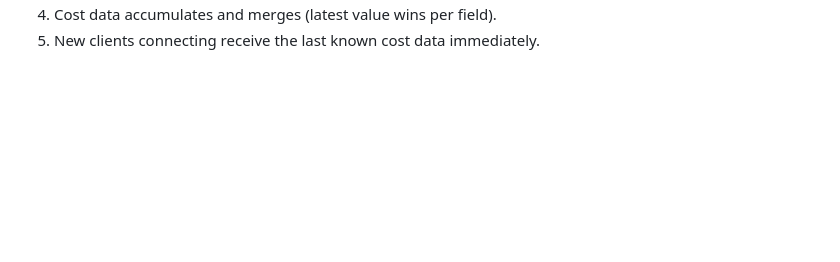
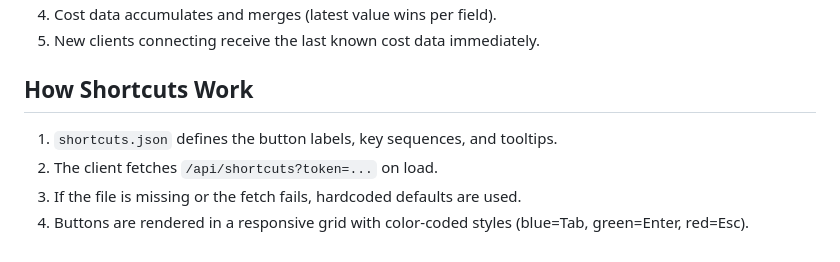
Before and after one commit to wilson-cheng1110/claude_remote, a Markdown page: CLAUDE.md, the part around one of its changes. Drawn GitHub-style; blank space fills up the shorter version.

```diff
--- a/CLAUDE.md
+++ b/CLAUDE.md
@@ -94,2 +139,9 @@ npm run test:coverage     # Tests with coverage report
 4. Cost data accumulates and merges (latest value wins per field).
 5. New clients connecting receive the last known cost data immediately.
+
+## How Shortcuts Work
+
+1. `shortcuts.json` defines the button labels, key sequences, and tooltips.
+2. The client fetches `/api/shortcuts?token=...` on load.
+3. If the file is missing or the fetch fails, hardcoded defaults are used.
+4. Buttons are rendered in a responsive grid with color-coded styles (blue=Tab, green=Enter, red=Esc).
```
Also changed, not shown: other parts of CLAUDE.md (+62 -17 lines).
